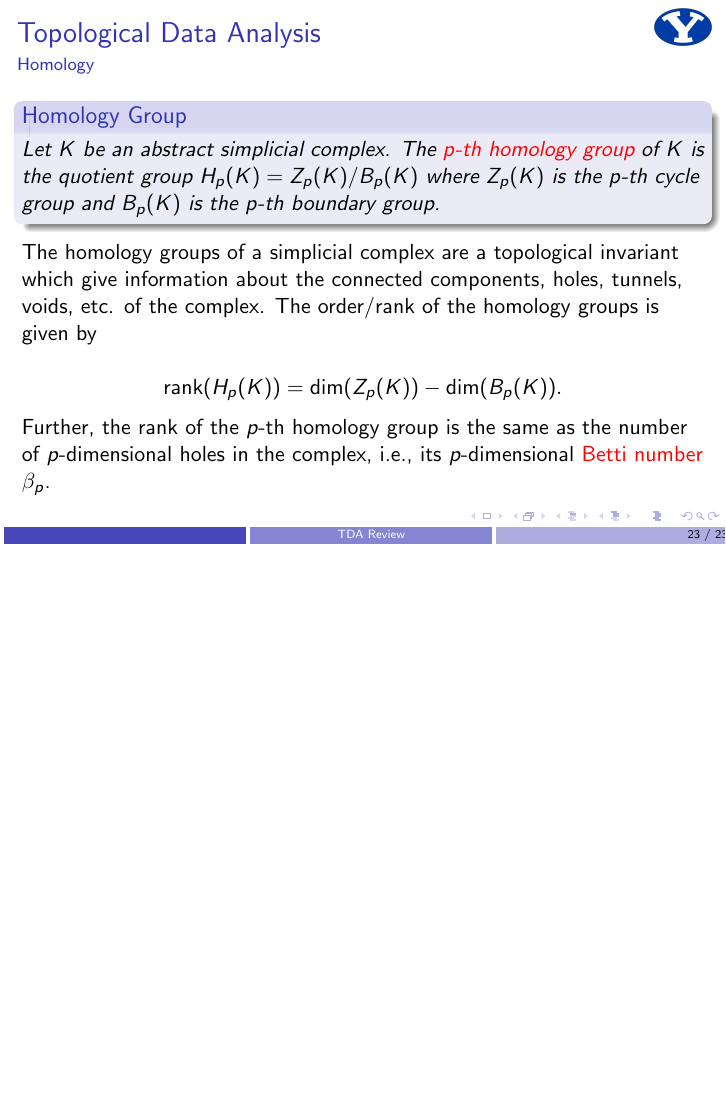
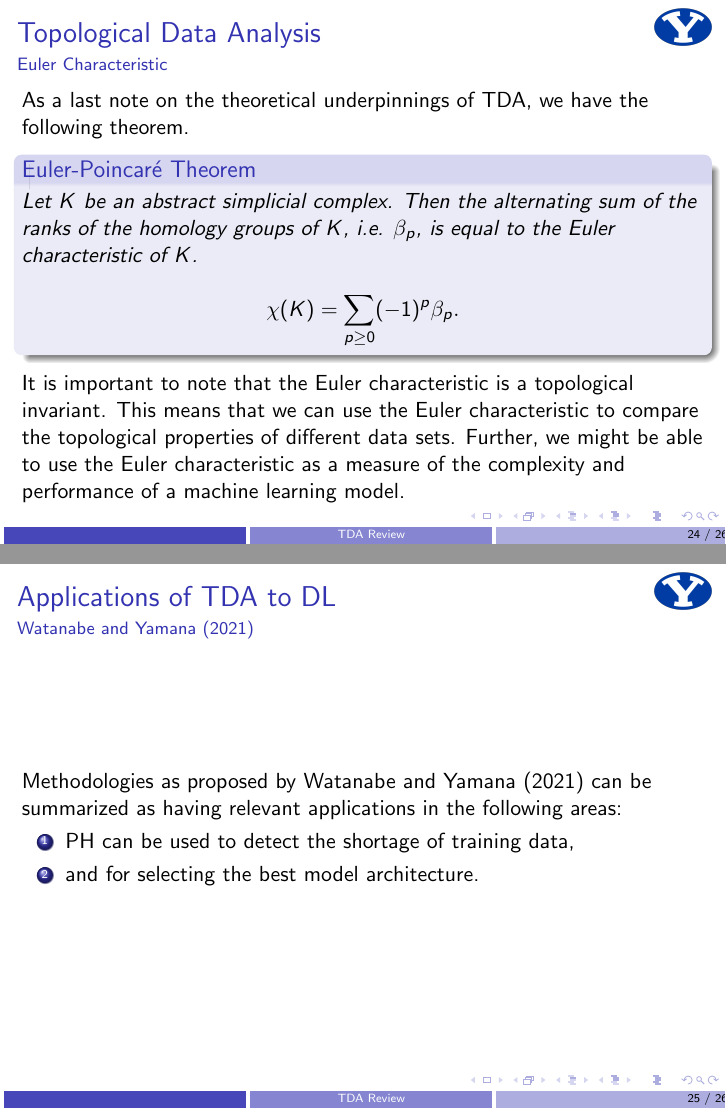
Before and after one commit to trogdentyler/review, LaTeX slides (tda_review.tex): page 23 of 23 before the commit and pages 24 and 25 of 26 after it, the two joined at a grey line, the shorter picture padded with empty space. Compiled offline with pdfLaTeX.

Commit message:
Added slides for TDA review

```diff
--- a/tda_review.tex
+++ b/tda_review.tex
@@ -467,4 +467,49 @@
         Further, the rank of the $p$-th homology group is the same as the number of $p$-dimensional holes in the complex, i.e., its $p$-dimensional {\color{red} Betti number} $\beta_p$.
     \end{frame}
 
+    \begin{frame}{Topological Data Analysis}
+        \framesubtitle{Euler Characteristic}
+        \newtheorem{thrm:ept}{Euler-Poincar\'{e} Theorem}
+
+        As a last note on the theoretical underpinnings of TDA, we have the following theorem.
+
+        \begin{thrm:ept}
+            Let $K$ be an abstract simplicial complex. Then the alternating sum of the ranks of the homology groups
+            of $K$, i.e. $\beta_p$, is equal to the Euler characteristic of $K$.
+
+            \begin{equation*}
+                \chi(K) = \sum_{p\geq 0} (-1)^p \beta_p.
+            \end{equation*}
+        \end{thrm:ept}
+
+        It is important to note that the Euler characteristic is a topological invariant. This means that we can use
+        the Euler characteristic to compare the topological properties of different data sets. Further, we might be
+        able to use the Euler characteristic as a measure of the complexity and performance of a machine learning model.
+    \end{frame}
+
+    \begin{frame}{Applications of TDA to DL}
+        \framesubtitle{Watanabe and Yamana (2021)}
+
+        Methodologies as proposed by Watanabe and Yamana (2021) can be summarized as having relevant
+        applications in the following areas:
+
+        \begin{enumerate}
+            \item PH can be used to detect the shortage of training data,
+            \item and for selecting the best model architecture.
+        \end{enumerate}
+    \end{frame}
+
+    \begin{frame}{Applications of TDA to DL}
+        \framesubtitle{Corneanu et al. (2019)}
+
+        Methodologies as proposed by Corneanu et al. (2019) can be summarized as having relevant
+        applications in the following areas:
+
+        \begin{enumerate}
+            \item PH can be used to detect the shortage of training data,
+            \item and for selecting the best model architecture.
+            % \item
+        \end{enumerate}
+    \end{frame}
+
 \end{document}
```
Also changed, not shown: tda_review.pdf, 2 other files.
